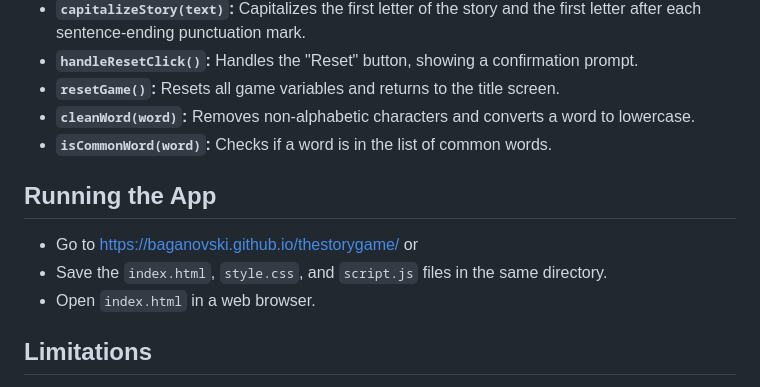
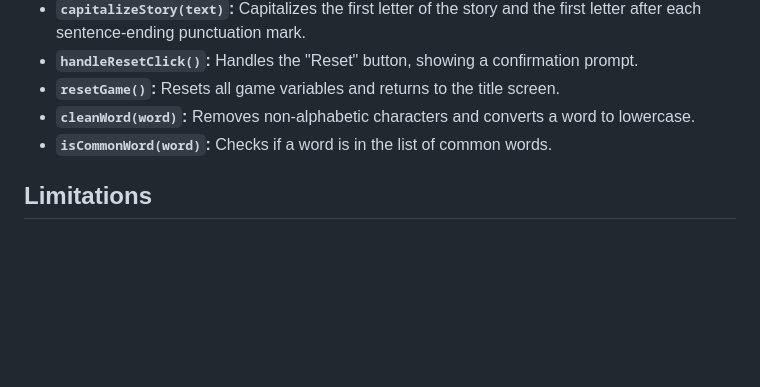
Before and after one commit to Baganovski/storygame, a Markdown page: README.md, the part around the change. Rendered like a GitHub page; blank space fills up the shorter version.

```diff
--- a/README.md
+++ b/README.md
@@ -86,12 +86,6 @@ The noun extraction works by examining each word in the input and applying these
 *   **`cleanWord(word)`:**  Removes non-alphabetic characters and converts a word to lowercase.
 *   **`isCommonWord(word)`:**  Checks if a word is in the list of common words.
 
-## Running the App
-
-*  Go to https://baganovski.github.io/thestorygame/ or
-*  Save the `index.html`, `style.css`, and `script.js` files in the same directory.
-*  Open `index.html` in a web browser.
-
 ## Limitations
 
 *   **Noun Extraction Accuracy:** As mentioned above, the noun extraction is heuristic and not perfectly accurate.
```
